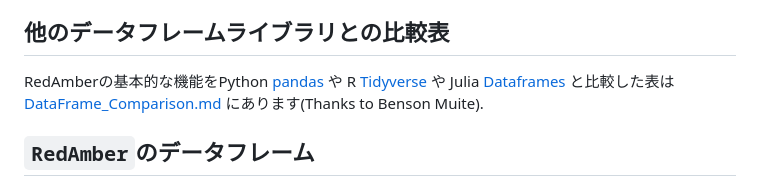
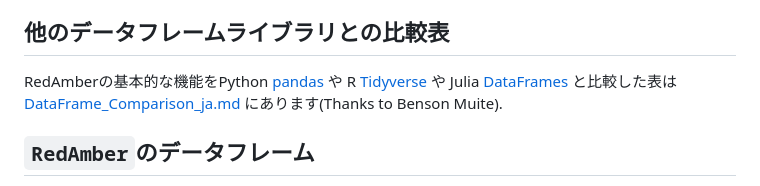
Before and after one commit to red-data-tools/red_amber, a Markdown page: README.ja.md, the part around the change. GitHub-like rendering.

Commit message:
[skip ci] :memo: Add dataframe_comparison_ja

```diff
--- a/README.ja.md
+++ b/README.ja.md
@@ -110,7 +110,7 @@ Jupyter Notebookの環境を含めた他の多くのデータ処理用のライ
 RedAmberの基本的な機能をPython
 [pandas](https://pandas.pydata.org/) や
 R [Tidyverse](https://www.tidyverse.org/) や
-Julia [Dataframes](https://dataframes.juliadata.org/stable/) と比較した表は [DataFrame_Comparison.md](doc/DataFrame_Comparison.md) にあります(Thanks to Benson Muite).
+Julia [DataFrames](https://dataframes.juliadata.org/stable/) と比較した表は [DataFrame_Comparison_ja.md](doc/DataFrame_Comparison_ja.md) にあります(Thanks to Benson Muite).
 
 ## `RedAmber`のデータフレーム
 
```
Also changed, not shown: doc/DataFrame_Comparison.md (+9 -10 lines), doc/DataFrame_Comparison_ja.md (added, +61 -0 lines).
